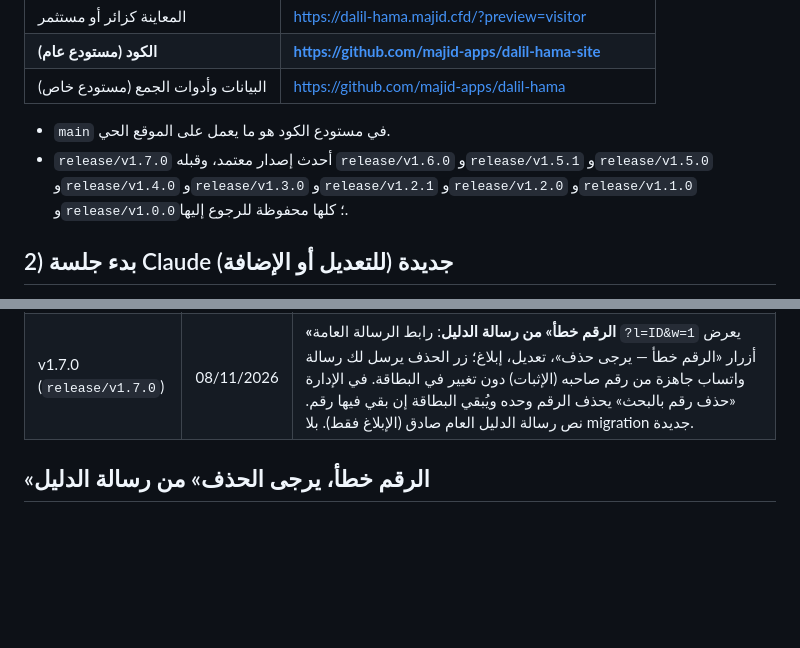
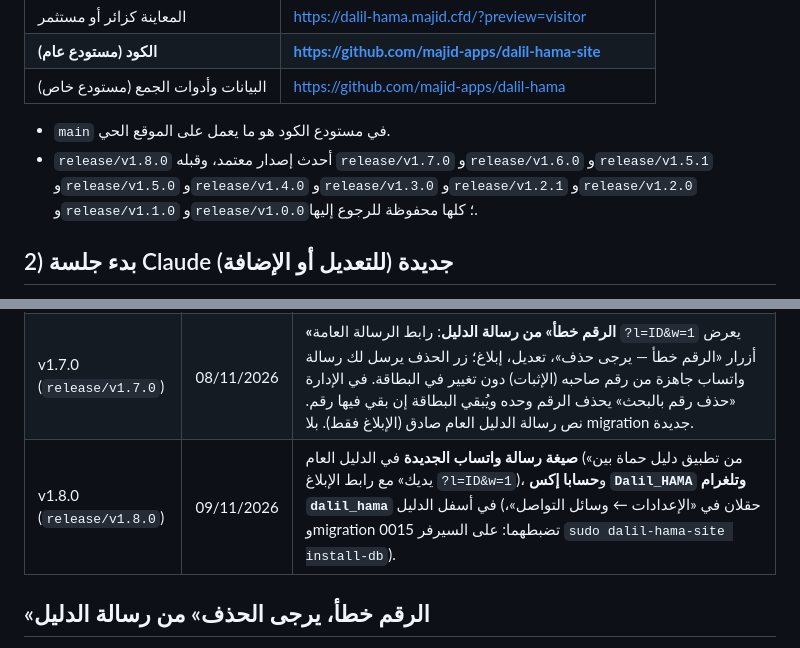
Before and after one commit to majid-apps/dalil-hama-site, a Markdown page: docs/HANDBOOK.md, 2 parts joined by grey strips. GitHub-like rendering; blank space fills up the shorter version.

```diff
--- a/docs/HANDBOOK.md
+++ b/docs/HANDBOOK.md
@@ -12,7 +12,7 @@
 | البيانات وأدوات الجمع (مستودع خاص) | https://github.com/majid-apps/dalil-hama |
 
 - `main` في مستودع الكود هو ما يعمل على الموقع الحي.
-- `release/v1.7.0` أحدث إصدار معتمد، وقبله `release/v1.6.0` و`release/v1.5.1` و`release/v1.5.0` و`release/v1.4.0` و`release/v1.3.0` و`release/v1.2.1` و`release/v1.2.0` و`release/v1.1.0` و`release/v1.0.0`؛ كلها محفوظة للرجوع إليها.
+- `release/v1.8.0` أحدث إصدار معتمد، وقبله `release/v1.7.0` و`release/v1.6.0` و`release/v1.5.1` و`release/v1.5.0` و`release/v1.4.0` و`release/v1.3.0` و`release/v1.2.1` و`release/v1.2.0` و`release/v1.1.0` و`release/v1.0.0`؛ كلها محفوظة للرجوع إليها.
 
 ## 2) بدء جلسة Claude جديدة (للتعديل أو الإضافة)
 1. افتح claude.ai/code، ثم ابدأ جلسة جديدة، واختر المستودع **`majid-apps/dalil-hama-site`**.
@@ -135,6 +135,7 @@ fi; unset P Q
 | v1.5.1 (`release/v1.5.1`) | 03/11/2026 | الدخول أسهل: «خروج» يُخرج هذا الجهاز وحده (`scope=local`؛ كان يُخرج كل الأجهزة)، فيبقى الدخول على الجوال؛ زر 👁 لإظهار كلمة المرور في الدخول وفي «تغيير كلمة المرور»؛ اسم مستخدم مخفي ليحفظ Chrome كلمة المرور ويملأها؛ والحد الأدنى 8 أحرف بدل 10 (في الإدارة وأمر الطوارئ، وفي خدمة الدخول بعد تحديث أمر النشر على السيرفر). لا يتطلب تغييراً في القاعدة |
 | v1.6.0 (`release/v1.6.0`) | 03/11/2026 | **الدخول بالبصمة** في الإدارة، لكل جهاز وحده: يُعرض تفعيلها مرة بعد الدخول بكلمة المرور، ومن «الإعدادات» ← «الدخول بالبصمة» (تفعيل وإيقاف). مفتاح مرور على الجهاز بامتداد PRF يشفّر كلمة المرور في `dh:admin-bio`، والدخول بالبصمة يفكّها ثم يدخل بها كالمعتاد، فلا شيء في الخادم. تغيير كلمة المرور يُبطلها ويعرض إعادة تفعيلها بالمفتاح نفسه. ومعه: زر «إعادة المحاولة» في شاشة «تعذّر التحميل» يعمل (كان onclick مضمّناً تمنعه سياسة الأمان)، وبعد «خروج» لا تُرسم شاشات الإدارة عند تغيّر العنوان ولا تظهر «انتهت الجلسة» عند العودة إلى التطبيق. فُحص بجهاز بصمة افتراضي في المتصفح بحجم جوال. لا يتطلب تغييراً في القاعدة ولا في السيرفر |
 | v1.7.0 (`release/v1.7.0`) | 08/11/2026 | **«الرقم خطأ» من رسالة الدليل**: رابط الرسالة العامة `?l=ID&w=1` يعرض أزرار «الرقم خطأ — يرجى حذف»، تعديل، إبلاغ؛ زر الحذف يرسل لك رسالة واتساب جاهزة من رقم صاحبه (الإثبات) دون تغيير في البطاقة. في الإدارة «حذف رقم بالبحث» يحذف الرقم وحده ويُبقي البطاقة إن بقي فيها رقم. نص رسالة الدليل العام صادق (الإبلاغ فقط). بلا migration جديدة. |
+| v1.8.0 (`release/v1.8.0`) | 09/11/2026 | **صيغة رسالة واتساب الجديدة** في الدليل العام («من تطبيق دليل حماة بين يديك» مع رابط الإبلاغ `?l=ID&w=1`)، و**حسابا إكس `Dalil_HAMA` وتلغرام `dalil_hama`** في أسفل الدليل (حقلان في «الإعدادات ← وسائل التواصل»، وmigration 0015 تضبطهما: على السيرفر `sudo dalil-hama-site install-db`). |
 ## «الرقم خطأ، يرجى الحذف» من رسالة الدليل
 - رابط رسالة واتساب العامة `/?l=ID&w=1` يعرض أعلى البطاقة: زر «الرقم خطأ — يرجى حذف <الرقم>» لكل رقم، وزرّي تعديل وإبلاغ. **لا يتغير شيء في البطاقة من الزر**: يفتح واتساب برسالة جاهزة إلى رقمك، ووصولها من رقم صاحب الرقم هو الإثبات (لا يملك الزائر المُرسِل رمزاً يحذف به).
 - تنفيذ الحذف عندك: «الأرقام المستبعدة ← حذف رقم بالبحث» (آخر 6 أرقام فأكثر) ثم «حذف هذا الرقم»: يُستبعد الرقم وحده وتبقى البطاقة إن بقي فيها رقم، وتُحذف إن لم يبقَ.
```
Also changed, not shown: CLAUDE.md (+1 -1 lines).
